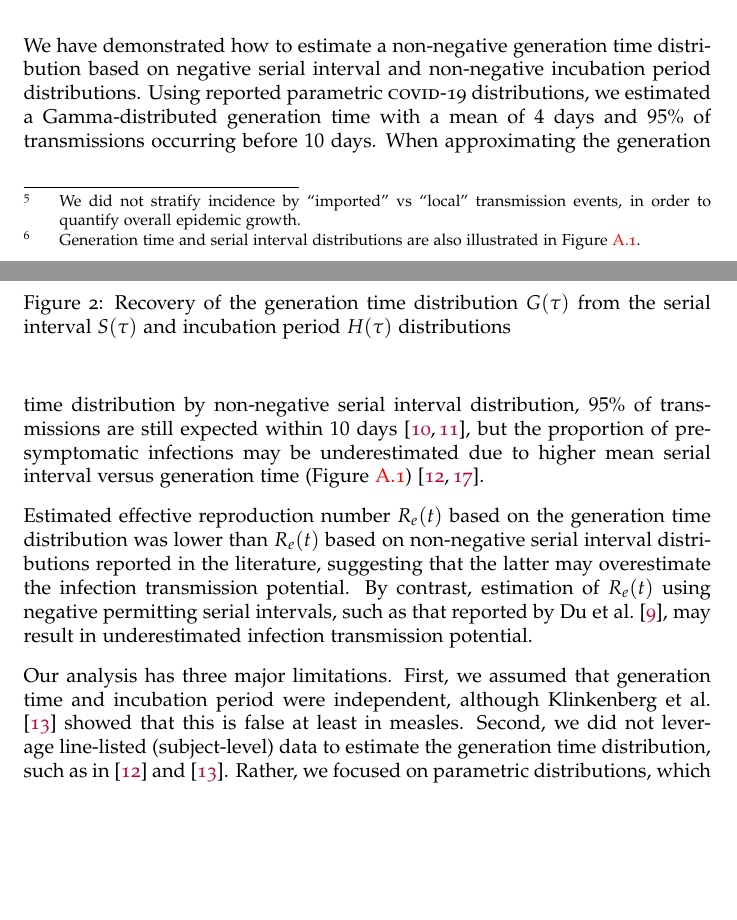
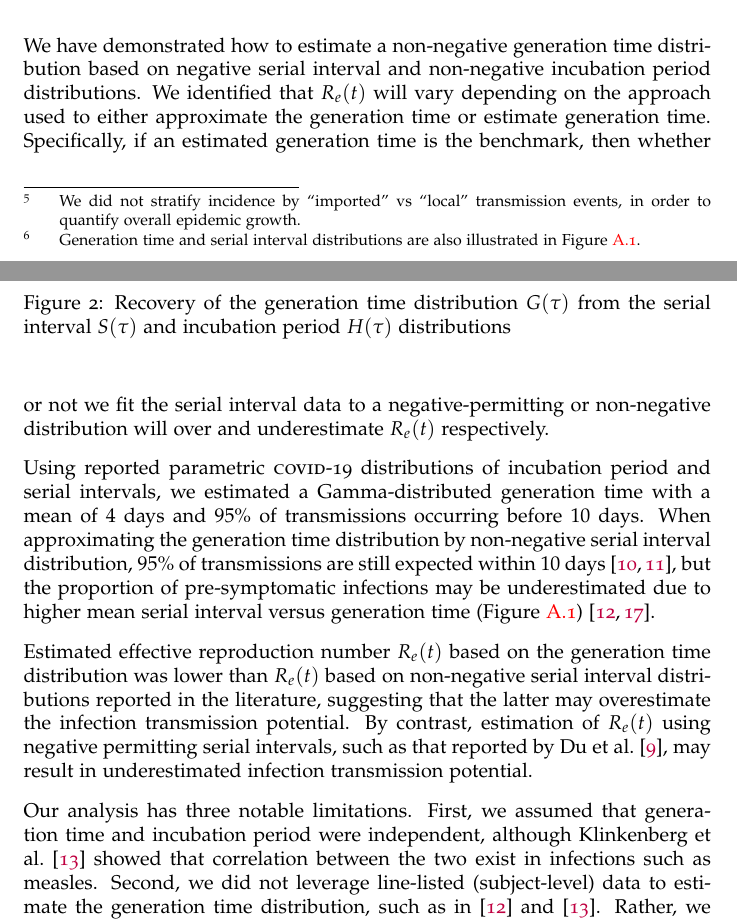
Before and after one commit to mishra-lab/covid-r, a LaTeX paper (docs/deconv/main.tex, which reads docs/deconv/discussion.tex): two parts of pages 5 and 6 of 11, joined at a grey line, cut so that both start at the same text, the shorter picture padded with empty space. Compiled offline with pdfLaTeX.

Commit message:
Update discussion.tex

```diff
--- a/docs/deconv/discussion.tex
+++ b/docs/deconv/discussion.tex
@@ -1,37 +1,48 @@
-We have demonstrated how to estimate
+%begin the discussion with 1-2 line summary paragraph [not showing new results]
+
+We have demonstrated how to estimate  %SM: great, this is key message / point #1
 a non-negative generation time distribution
 based on negative serial interval
-and non-negative incubation period distributions.
-Using reported parametric \covid distributions,
+and non-negative incubation period distributions. %reads like we are the first to do this? is the correct, or should we cite in introduction and methods other work?
+We identified that $\Re(t)$ will vary depending on
+the approach used to either approximate the generation time
+or estimate generation time. Specifically, if an
+estimated generation time is the benchmark, then
+whether or not we fit the serial interval data to
+a negative-permitting or non-negative distribution will
+over and underestimate $\Re(t)$ respectively.  %SM: may have reversed the order! [but I think key in summary paragraph is saying sometihng like this as key message / point #2]
+
+\par
+Using reported parametric \covid distributions of incubation period and serial intervals,
 we estimated a Gamma-distributed generation time
-with a mean of $4$ days and
-$95\%$ of transmissions occurring before $10$ days.
-When approximating the generation time distribution
+with a mean of $4$ days and                                     %belongs in results
+$95\%$ of transmissions occurring before $10$ days. %belongs in results
+When approximating the generation time distribution   %belongs in results? or does the 95% of transmission refer to prior literature? I found this sentence confusing and not sure how it fit into the story (especially in the summary paragraph of the discussion section)
 by non-negative serial interval distribution,
 $95\%$ of transmissions are still expected within $10$ days
 \cite{Zhang2020,Nishiura2020},
-but the proportion of pre-symptomatic infections may be underestimated
+but the proportion of pre-symptomatic infections may be underestimated  %underestimated using which method? what is being compared to what in this sentence?
 due to higher mean serial interval versus generation time
 (Figure~\ref{fig:distr-refs}) \cite{Ganyani2020,Tindale2020}.
-\par
+
+\par %SM: reivse this paragraph in full - it is currently a repeat of the results. explain 'why' re: the difference [either here or in results, but at least in one place] and then implications.
 Estimated effective reproduction number $\Re(t)$
 based on the generation time distribution
 was lower than $\Re(t)$ based on
-non-negative serial interval distributions reported in the literature,
+non-negative serial interval distributions reported in the literature,  % already said in results. here - explain (a) why over/under estimate; and (b) the implications of over / under-estimating on tracking the epidemic and forecasting [which these models are also used to do].
 suggesting that the latter may overestimate
 the infection transmission potential.
 By contrast, estimation of $\Re(t)$ using
 negative permitting serial intervals,
 such as that reported by \textcite{Du2020},
 may result in underestimated infection transmission potential.
+
 \par
-Our analysis has three major limitations.
+Our analysis has three notable limitations.  %what does 'analyses' refer to here? the method to estimate generation time? the comparison of methods?
 First, we assumed that
 generation time and incubation period were independent,
-although \textcite{Klinkenberg2011} showed that
-this is false at least in measles.
-Second, we did not leverage line-listed (subject-level) data
-to estimate the generation time distribution,
-such as in \cite{Ganyani2020} and \cite{Klinkenberg2011}.
-Rather, we focused on parametric distributions,
-which could, for example, be obtained by meta-analysis.
+although \textcite{Klinkenberg2011} showed that correlation between the two exist in infections such as measles.  %SM: did the paper actually show this, or did they cite somene else who showed it? i.e. was it their own data that showed the correlation?
+Second, we did not leverage line-listed (subject-level) data  %I do not understand limtiation #2 (tried reading the draft a few times but not clear to me what is being said here -- i think it is because we have not clearly stated what others have done and what we are doing to add to that knowledge)
+to estimate the generation time distribution,                          %the way things are written, we are forcing reviewer/reader to read the key papers we cite - i think have to make it more clear what the others did and exactly what it is we are doing in addition / what is our contribution - explicitly?
+such as in \cite{Ganyani2020} and \cite{Klinkenberg2011}.   %why not [how did they have line-listed data -- was it on serial interval]? what data did we use? make it clear in intro / objectives we are using serial interval data and incubation data from the literature
+Rather, we focused on parametric distributions,                    %why? what was the rationale?
```
Also changed, not shown: docs/deconv/discussion.tex (8 more changed lines).
